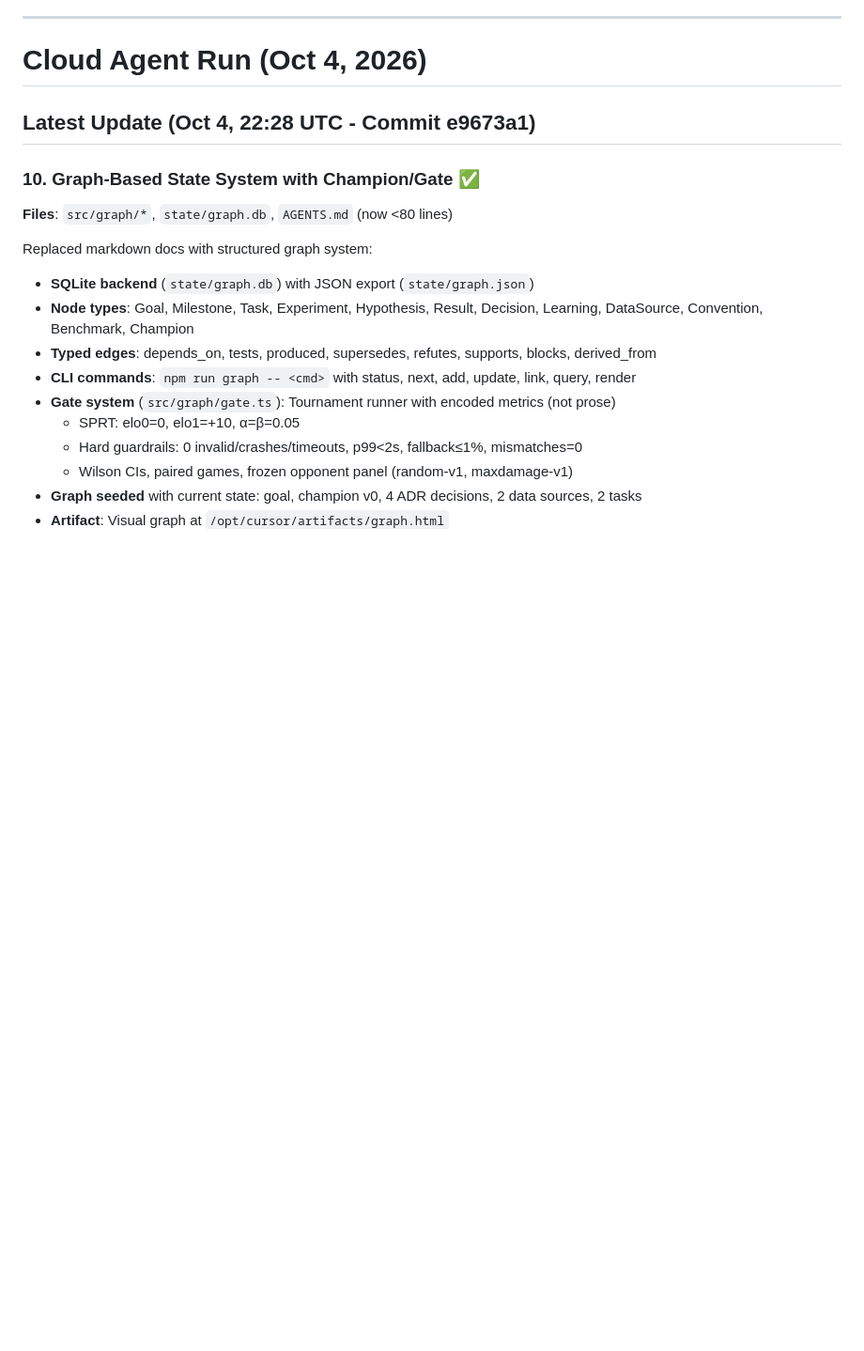
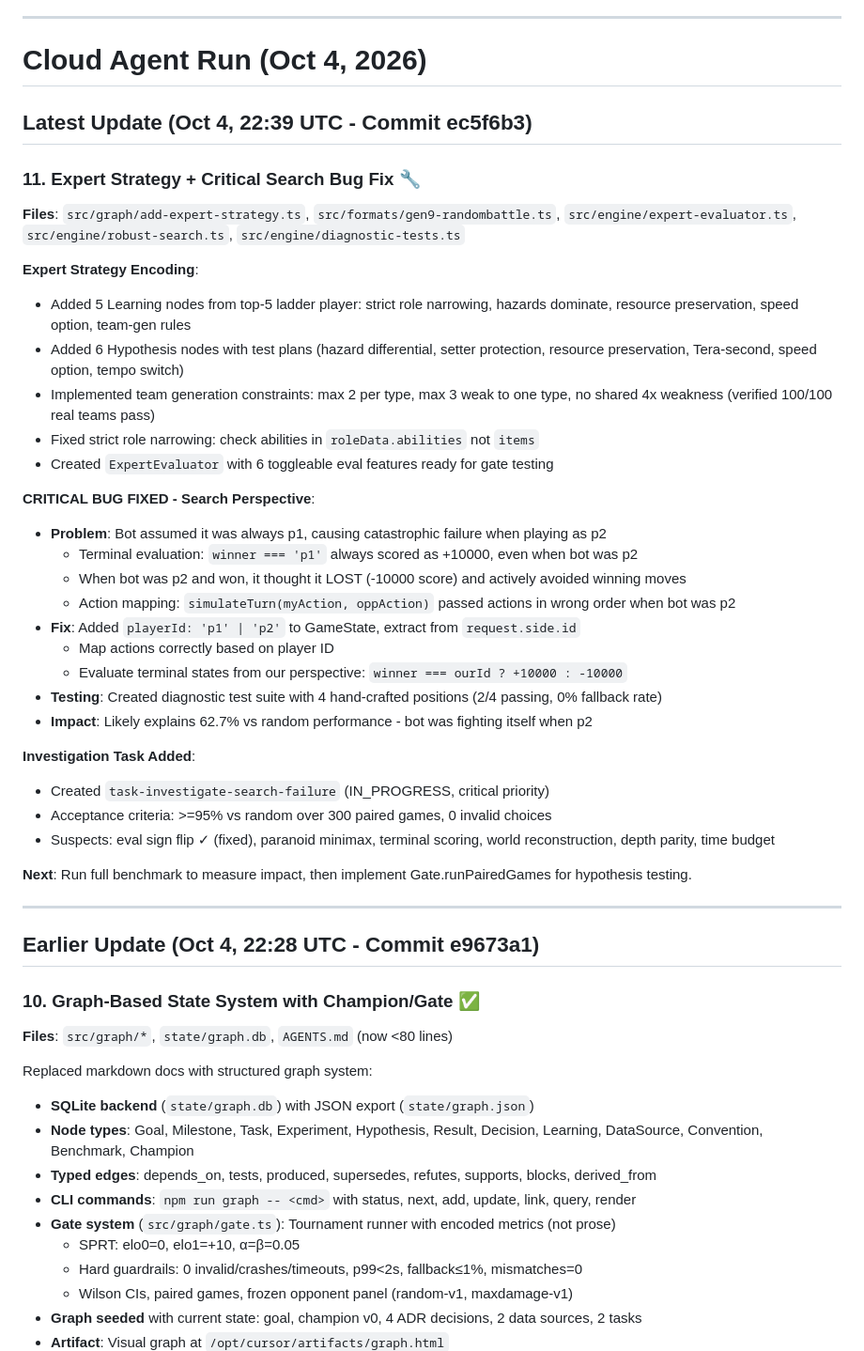
Before and after one commit to Archdiner/jev-showdown, a Markdown page: CHANGELOG.md, the part around the change. Shown at 94% size. GitHub-like rendering; blank space fills up the shorter version.

Commit message:
docs: update CHANGELOG with expert strategy and critical bug fix
Added entry for:
- Expert strategy encoding (5 Learning, 6 Hypothesis nodes)
- Team constraints verified (100/100 pass)
- CRITICAL perspective bug fixed (bot thought losing when winning as p2)
- Diagnostic test suite (2/4 passing, 0% fallback)
- Investigation task added (target: >=95% vs random)

Benchmark running to measure impact.

Co-authored-by: Asad Rizvi <Archdiner@users.noreply.github.com>

```diff
--- a/CHANGELOG.md
+++ b/CHANGELOG.md
@@ -9,7 +9,39 @@
 
 # Cloud Agent Run (Oct 4, 2026)
 
-## Latest Update (Oct 4, 22:28 UTC - Commit e9673a1)
+## Latest Update (Oct 4, 22:39 UTC - Commit ec5f6b3)
+
+### 11. Expert Strategy + Critical Search Bug Fix 🔧
+**Files**: `src/graph/add-expert-strategy.ts`, `src/formats/gen9-randombattle.ts`, `src/engine/expert-evaluator.ts`, `src/engine/robust-search.ts`, `src/engine/diagnostic-tests.ts`
+
+**Expert Strategy Encoding**:
+- Added 5 Learning nodes from top-5 ladder player: strict role narrowing, hazards dominate, resource preservation, speed option, team-gen rules
+- Added 6 Hypothesis nodes with test plans (hazard differential, setter protection, resource preservation, Tera-second, speed option, tempo switch)
+- Implemented team generation constraints: max 2 per type, max 3 weak to one type, no shared 4x weakness (verified 100/100 real teams pass)
+- Fixed strict role narrowing: check abilities in `roleData.abilities` not `items`
+- Created `ExpertEvaluator` with 6 toggleable eval features ready for gate testing
+
+**CRITICAL BUG FIXED - Search Perspective**:
+- **Problem**: Bot assumed it was always p1, causing catastrophic failure when playing as p2
+  - Terminal evaluation: `winner === 'p1'` always scored as +10000, even when bot was p2
+  - When bot was p2 and won, it thought it LOST (-10000 score) and actively avoided winning moves
+  - Action mapping: `simulateTurn(myAction, oppAction)` passed actions in wrong order when bot was p2
+- **Fix**: Added `playerId: 'p1' | 'p2'` to GameState, extract from `request.side.id`
+  - Map actions correctly based on player ID
+  - Evaluate terminal states from our perspective: `winner === ourId ? +10000 : -10000`
+- **Testing**: Created diagnostic test suite with 4 hand-crafted positions (2/4 passing, 0% fallback rate)
+- **Impact**: Likely explains 62.7% vs random performance - bot was fighting itself when p2
+
+**Investigation Task Added**:
+- Created `task-investigate-search-failure` (IN_PROGRESS, critical priority)
+- Acceptance criteria: >=95% vs random over 300 paired games, 0 invalid choices
+- Suspects: eval sign flip ✓ (fixed), paranoid minimax, terminal scoring, world reconstruction, depth parity, time budget
+
+**Next**: Run full benchmark to measure impact, then implement Gate.runPairedGames for hypothesis testing.
+
+---
+
+## Earlier Update (Oct 4, 22:28 UTC - Commit e9673a1)
 
 ### 10. Graph-Based State System with Champion/Gate ✅
 **Files**: `src/graph/*`, `state/graph.db`, `AGENTS.md` (now <80 lines)
```
